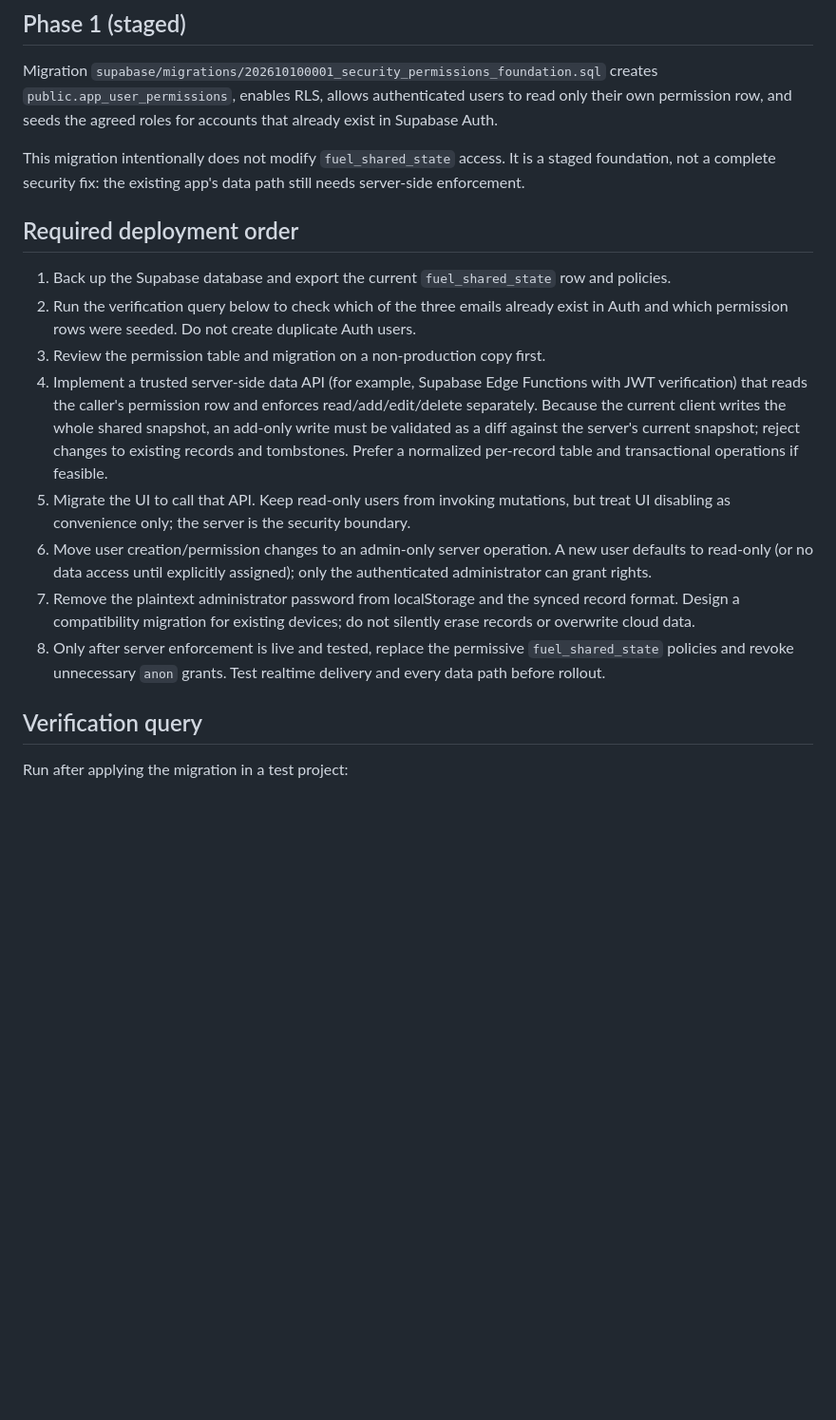
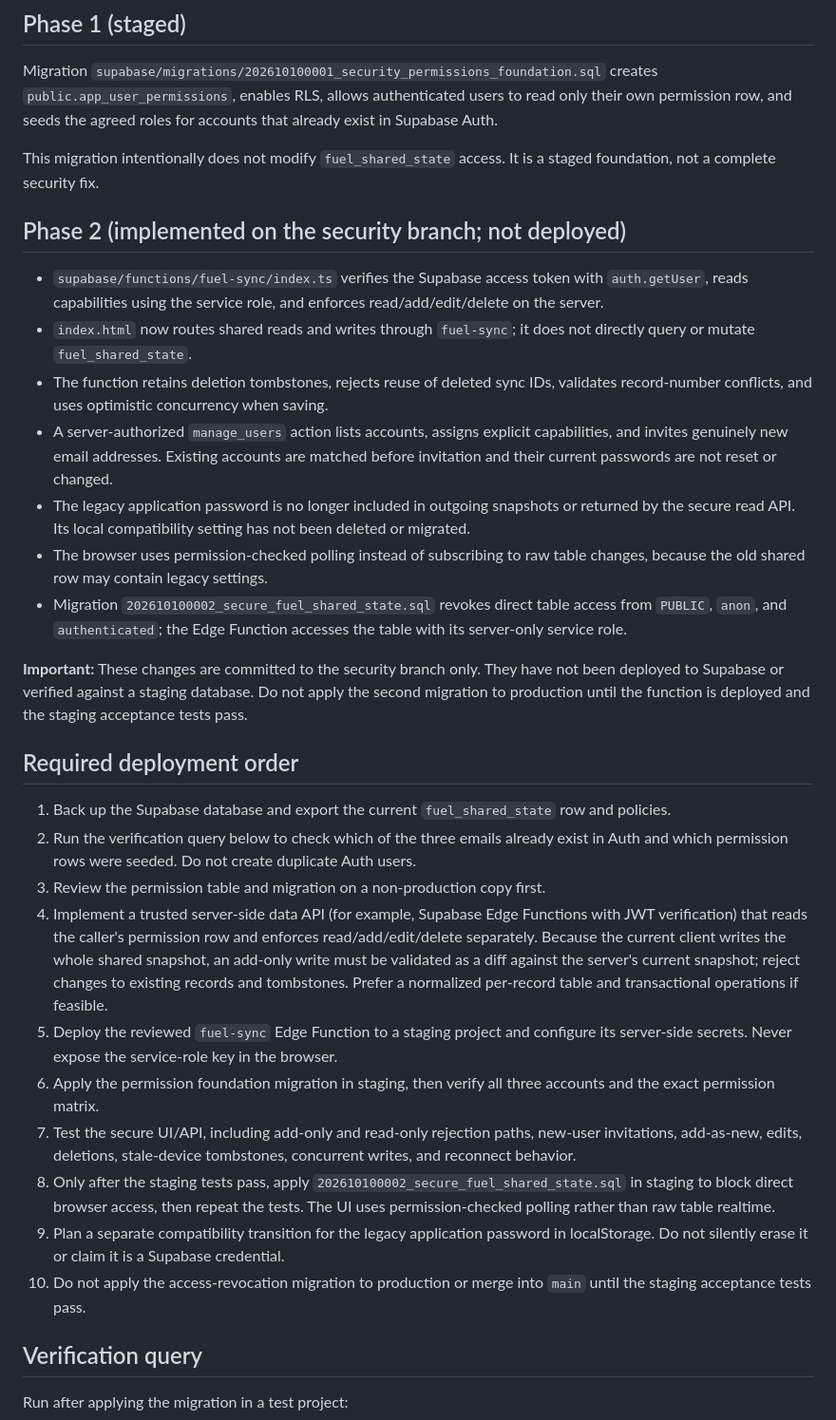
Before and after one commit to ekramykh/al-najjar-operations-management-platform, a Markdown page: SECURITY_IMPLEMENTATION_PLAN.md, the part around the change. Shown at 95% size. Rendered like a GitHub page; blank space fills up the shorter version.

Commit message:
Document secure sync implementation and safe staged rollout

```diff
--- a/SECURITY_IMPLEMENTATION_PLAN.md
+++ b/SECURITY_IMPLEMENTATION_PLAN.md
@@ -32,7 +32,19 @@ New accounts must start with least privilege and require an administrator to gra
 
 Migration `supabase/migrations/202610100001_security_permissions_foundation.sql` creates `public.app_user_permissions`, enables RLS, allows authenticated users to read only their own permission row, and seeds the agreed roles for accounts that already exist in Supabase Auth.
 
-This migration intentionally does not modify `fuel_shared_state` access. It is a staged foundation, not a complete security fix: the existing app's data path still needs server-side enforcement.
+This migration intentionally does not modify `fuel_shared_state` access. It is a staged foundation, not a complete security fix.
+
+## Phase 2 (implemented on the security branch; not deployed)
+
+- `supabase/functions/fuel-sync/index.ts` verifies the Supabase access token with `auth.getUser`, reads capabilities using the service role, and enforces read/add/edit/delete on the server.
+- `index.html` now routes shared reads and writes through `fuel-sync`; it does not directly query or mutate `fuel_shared_state`.
+- The function retains deletion tombstones, rejects reuse of deleted sync IDs, validates record-number conflicts, and uses optimistic concurrency when saving.
+- A server-authorized `manage_users` action lists accounts, assigns explicit capabilities, and invites genuinely new email addresses. Existing accounts are matched before invitation and their current passwords are not reset or changed.
+- The legacy application password is no longer included in outgoing snapshots or returned by the secure read API. Its local compatibility setting has not been deleted or migrated.
+- The browser uses permission-checked polling instead of subscribing to raw table changes, because the old shared row may contain legacy settings.
+- Migration `202610100002_secure_fuel_shared_state.sql` revokes direct table access from `PUBLIC`, `anon`, and `authenticated`; the Edge Function accesses the table with its server-only service role.
+
+**Important:** These changes are committed to the security branch only. They have not been deployed to Supabase or verified against a staging database. Do not apply the second migration to production until the function is deployed and the staging acceptance tests pass.
 
 ## Required deployment order
 
@@ -40,10 +52,12 @@ This migration intentionally does not modify `fuel_shared_state` access. It is a
 2. Run the verification query below to check which of the three emails already exist in Auth and which permission rows were seeded. Do not create duplicate Auth users.
 3. Review the permission table and migration on a non-production copy first.
 4. Implement a trusted server-side data API (for example, Supabase Edge Functions with JWT verification) that reads the caller's permission row and enforces read/add/edit/delete separately. Because the current client writes the whole shared snapshot, an add-only write must be validated as a diff against the server's current snapshot; reject changes to existing records and tombstones. Prefer a normalized per-record table and transactional operations if feasible.
-5. Migrate the UI to call that API. Keep read-only users from invoking mutations, but treat UI disabling as convenience only; the server is the security boundary.
-6. Move user creation/permission changes to an admin-only server operation. A new user defaults to read-only (or no data access until explicitly assigned); only the authenticated administrator can grant rights.
-7. Remove the plaintext administrator password from localStorage and the synced record format. Design a compatibility migration for existing devices; do not silently erase records or overwrite cloud data.
-8. Only after server enforcement is live and tested, replace the permissive `fuel_shared_state` policies and revoke unnecessary `anon` grants. Test realtime delivery and every data path before rollout.
+5. Deploy the reviewed `fuel-sync` Edge Function to a staging project and configure its server-side secrets. Never expose the service-role key in the browser.
+6. Apply the permission foundation migration in staging, then verify all three accounts and the exact permission matrix.
+7. Test the secure UI/API, including add-only and read-only rejection paths, new-user invitations, add-as-new, edits, deletions, stale-device tombstones, concurrent writes, and reconnect behavior.
+8. Only after the staging tests pass, apply `202610100002_secure_fuel_shared_state.sql` in staging to block direct browser access, then repeat the tests. The UI uses permission-checked polling rather than raw table realtime.
+9. Plan a separate compatibility transition for the legacy application password in localStorage. Do not silently erase it or claim it is a Supabase credential.
+10. Do not apply the access-revocation migration to production or merge into `main` until the staging acceptance tests pass.
 
 ## Verification query
 
```
